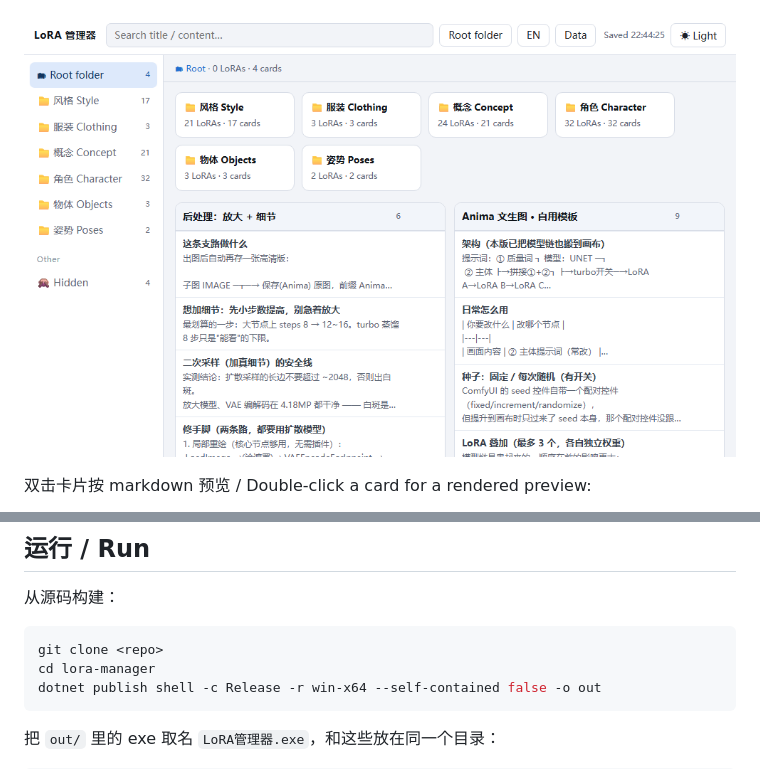
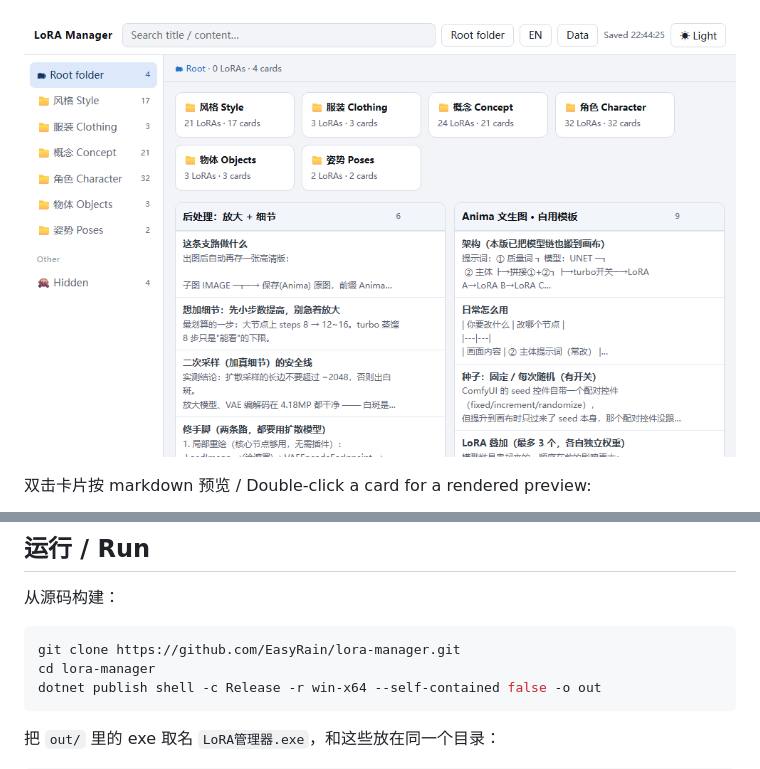
Before and after one commit to EasyRain/lora-manager, a Markdown page: README.md, 2 parts joined by grey strips. Rendered like a GitHub page; pictures changed too: docs/shot-en.png.

Commit message:
更新英文截图（品牌名已本地化），README 填真实仓库地址

````diff
--- a/README.md
+++ b/README.md
@@ -44,7 +44,7 @@ When you have dozens of LoRAs, their trigger words and prompt variants end up sc
 从源码构建：
 
 ```bash
-git clone <repo>
+git clone https://github.com/EasyRain/lora-manager.git
 cd lora-manager
 dotnet publish shell -c Release -r win-x64 --self-contained false -o out
 ```
````
